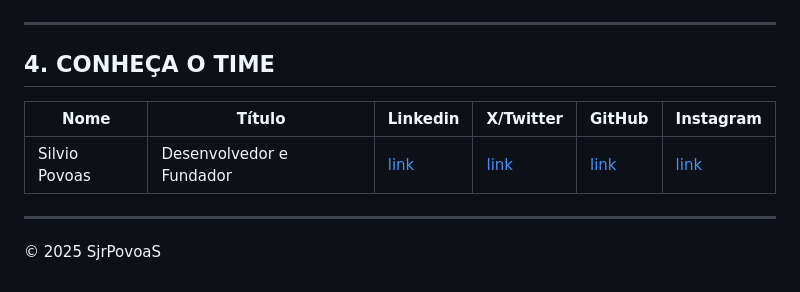
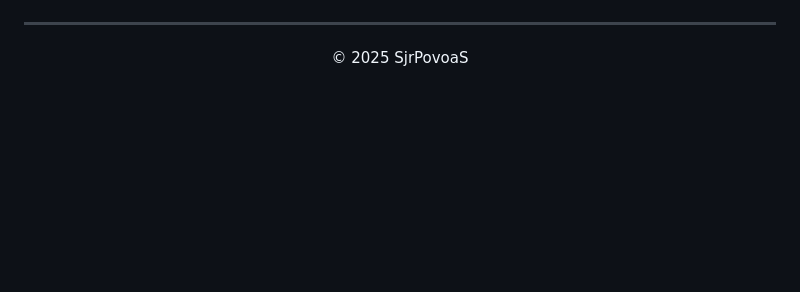
Before and after one commit to SjrPovoas/cafecompovoas, a Markdown page: README.md, the part around one of its changes. Rendered like a GitHub page; blank space fills up the shorter version.

```diff
--- a/README.md
+++ b/README.md
@@ -66,9 +124,2 @@
 ---
-## 4. CONHEÇA O TIME
-
-Nome | Título | Linkedin | X/Twitter | GitHub | Instagram
----|---|---|---|---|---
-Silvio Povoas | Desenvolvedor e Fundador | [link](https://www.linkedin.com/in/sjrpovoas) | [link](https://www.x.com/sjrpovoas) | [link](https://github.com/SjrPovoas) | [link](https://www.instagram.com/silviopovoasjunior)
-***
-
-&COPY; 2025 SjrPovoaS
+<p align="center">&COPY; 2025 SjrPovoaS</p>
```
Also changed, not shown: other parts of README.md (+91 -33 lines).
